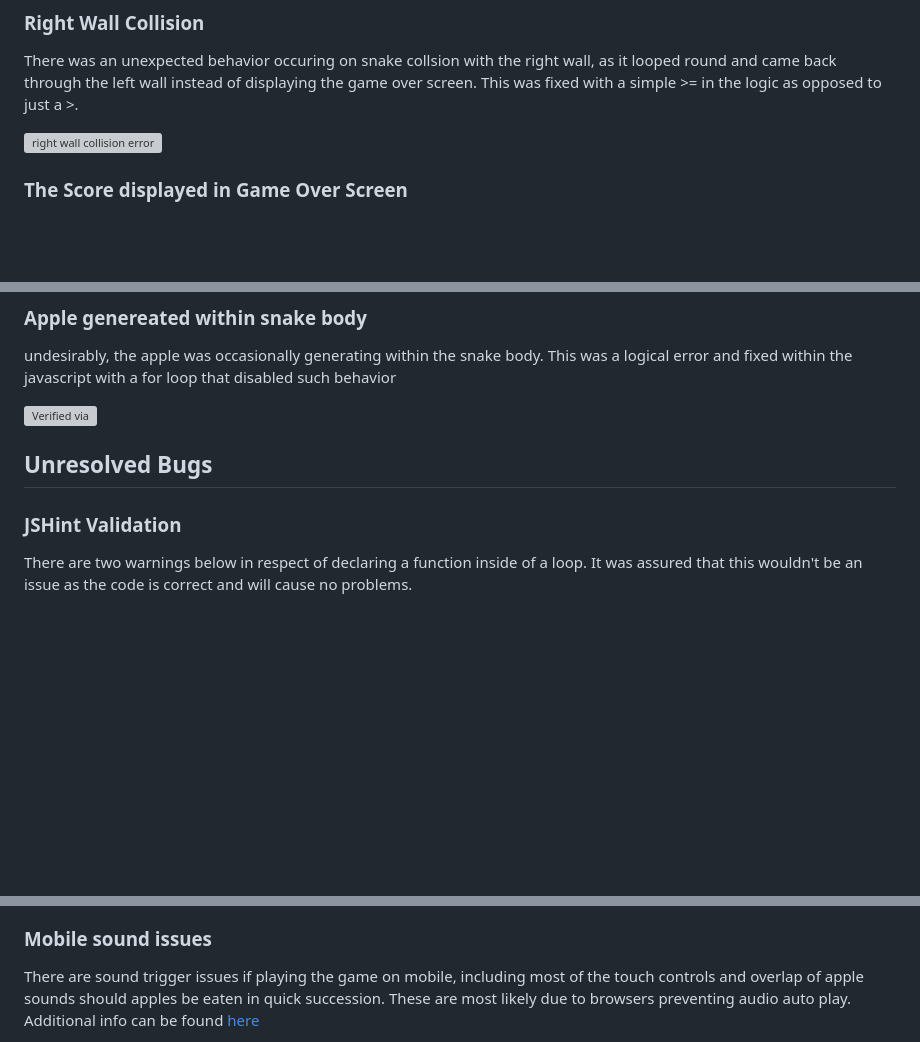
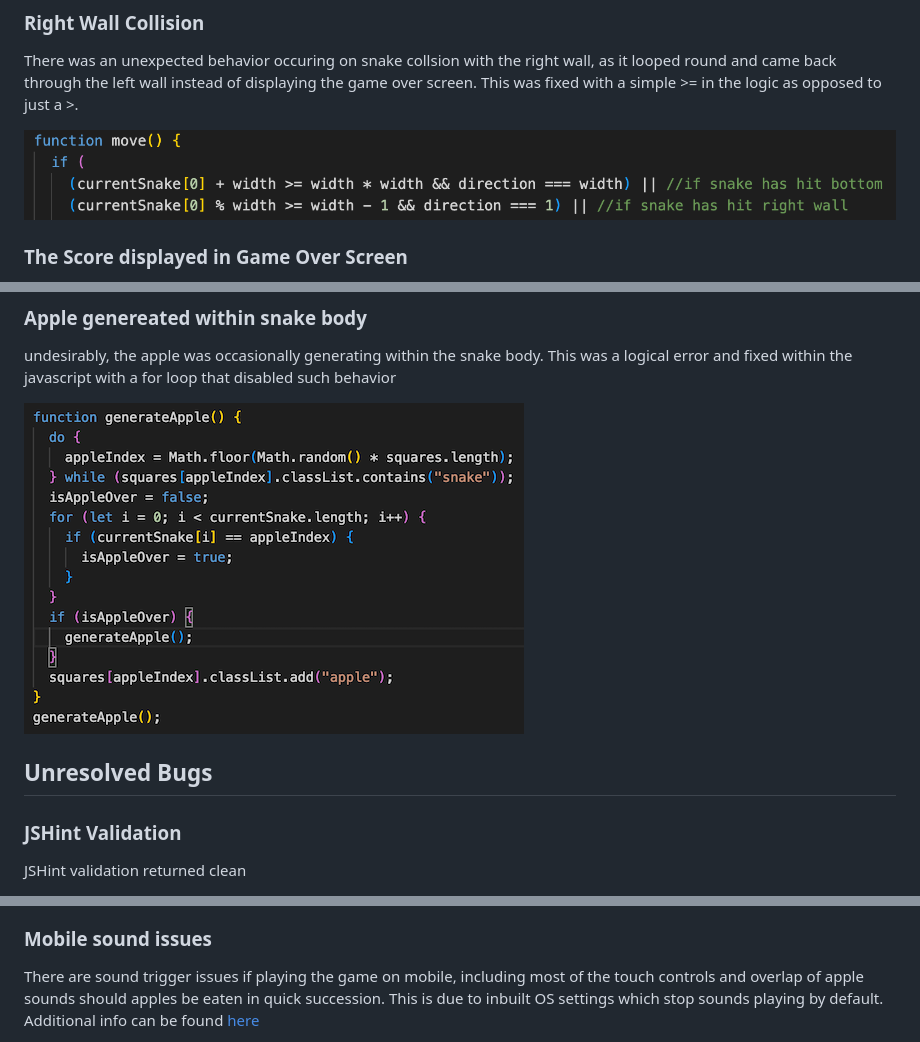
Before and after one commit to TashaTJ/PP2-snake, a Markdown page: README.md, 3 parts joined by grey strips. Drawn GitHub-style; pictures changed too: docs/readme-images/apple-code.png (added), docs/readme-images/right-wall-code-snake.png (added); blank space fills up the shorter version; grey boxes are pictures that could not be loaded.

```diff
--- a/README.md
+++ b/README.md
@@ -329,7 +329,7 @@ and multiple devices
 
 There was an unexpected behavior occuring on snake collsion with the right wall, as it looped round and came back through the left wall instead of displaying the game over screen. This was fixed with a simple >= in the logic as opposed to just a >.
 
-![right wall collision error](docs/readme-images/.png)
+![Verified via](docs/readme-images/right-wall-code-snake.png)
 
 ### The Score displayed in Game Over Screen
 
@@ -347,11 +341,11 @@ The apple sound could be heard after game over, this was corrected by creating a
 
 undesirably, the apple was occasionally generating within the snake body. This was a logical error and fixed within the javascript with a for loop that disabled such behavior
 
-![Verified via ](docs/readme-images/.png)
+![Verified via](docs/readme-images/apple-code.png)
 
 ## Unresolved Bugs
 
 ### JSHint Validation
 
-There are two warnings below in respect of declaring a function inside of a loop. It was assured that this wouldn't be an issue as the code is correct and will cause no problems.
+JSHint validation returned clean
 
@@ -360,5 +353,5 @@ There are two warnings below in respect of declaring a function inside of a loop
 
 ### Mobile sound issues
 
-There are sound trigger issues if playing the game on mobile, including most of the touch controls and overlap of apple sounds should apples be eaten in quick succession. These are most likely due to browsers preventing audio auto play.
+There are sound trigger issues if playing the game on mobile, including most of the touch controls and overlap of apple sounds should apples be eaten in quick succession. This is due to inbuilt OS settings which stop sounds playing by default.
 Additional info can be found [here](https://stackoverflow.com/questions/17889297/sound-does-not-play-in-mobile)
```
Also changed, not shown: other parts of README.md (+17 -15 lines), docs/readme-images/clone-snake.jpg (added), docs/readme-images/deploy-snake.jpg (added), docs/readme-images/fork-snake.jpg (added).
